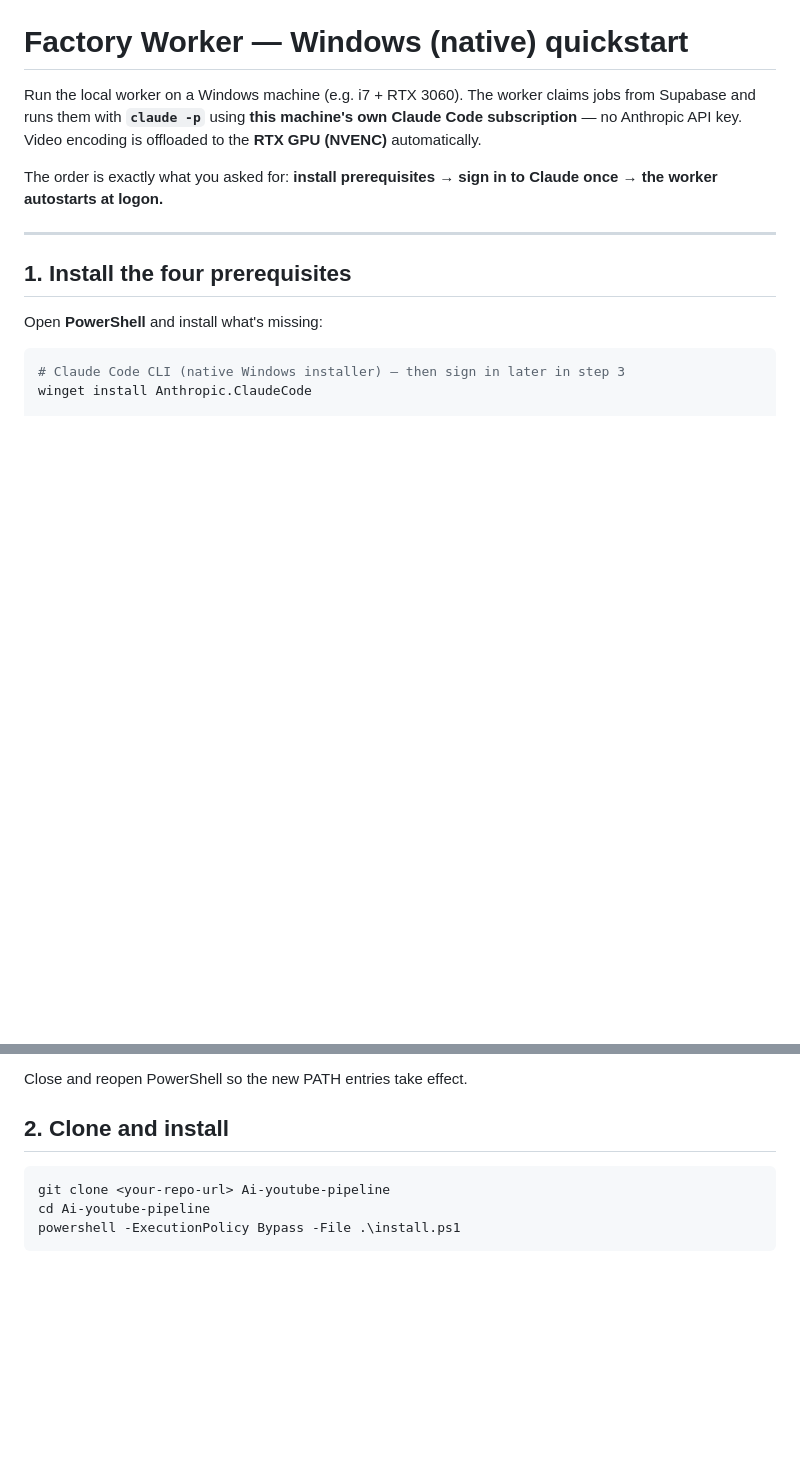
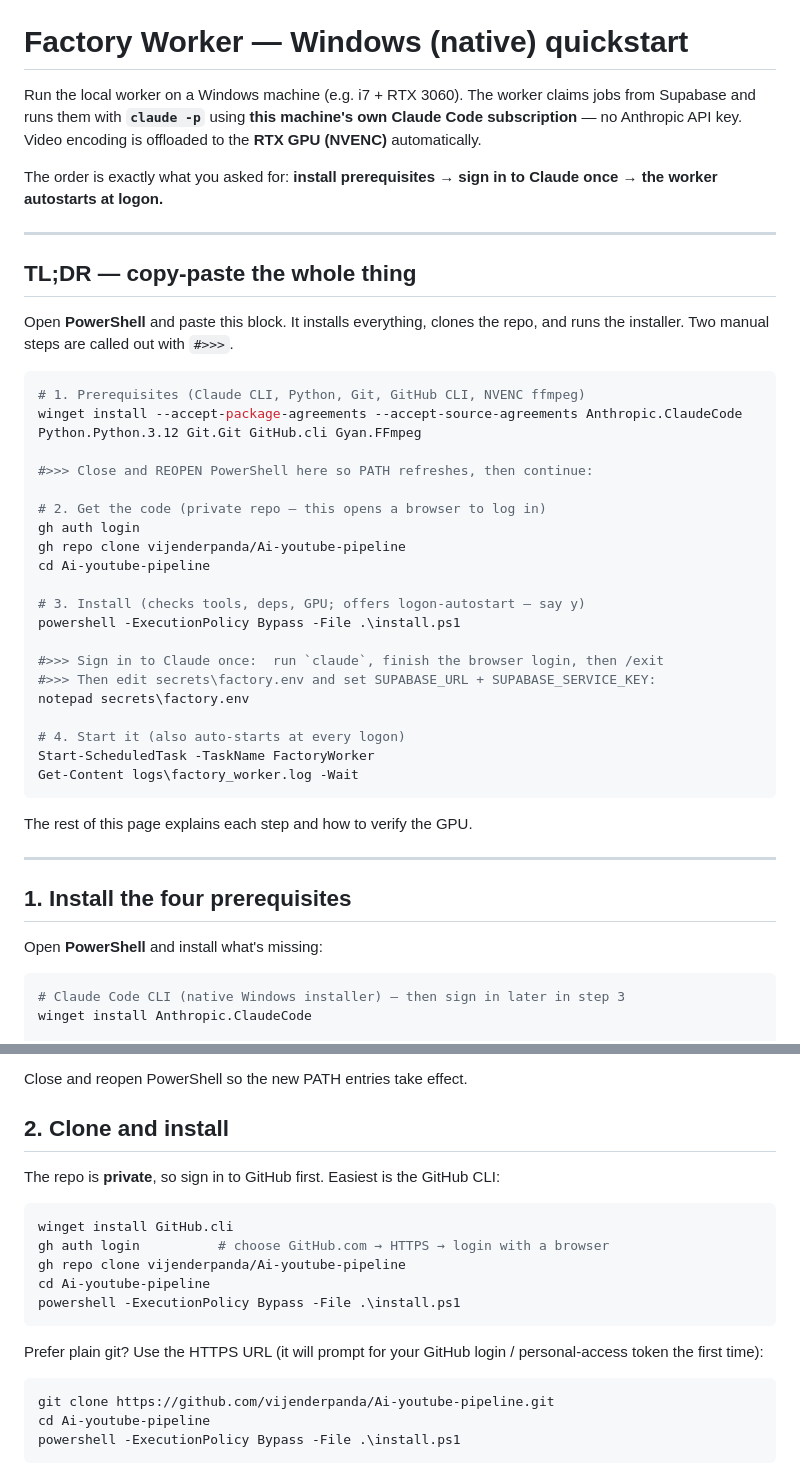
Before and after one commit to vijenderpanda/Ai-youtube-pipeline, a Markdown page: WINDOWS-SETUP.md, 2 parts joined by grey strips. Rendered like a GitHub page; blank space fills up the shorter version.

Commit message:
docs: copy-paste Windows install (repo link + all-in-one block)
- WINDOWS-SETUP.md: add TL;DR paste-the-whole-thing block; real clone URL via
  gh/https for the private repo.
- factory.env.example: GPU tuning knobs (carried from the RTX 3060 setup).

Co-Authored-By: Claude Opus 4.8 <noreply@anthropic.com>

````diff
--- a/WINDOWS-SETUP.md
+++ b/WINDOWS-SETUP.md
@@ -7,6 +7,38 @@ the **RTX GPU (NVENC)** automatically.
 
 The order is exactly what you asked for: **install prerequisites → sign in to
 Claude once → the worker autostarts at logon.**
+
+---
+
+## TL;DR — copy-paste the whole thing
+
+Open **PowerShell** and paste this block. It installs everything, clones the
+repo, and runs the installer. Two manual steps are called out with `#>>>`.
+
+```powershell
+# 1. Prerequisites (Claude CLI, Python, Git, GitHub CLI, NVENC ffmpeg)
+winget install --accept-package-agreements --accept-source-agreements Anthropic.ClaudeCode Python.Python.3.12 Git.Git GitHub.cli Gyan.FFmpeg
+
+#>>> Close and REOPEN PowerShell here so PATH refreshes, then continue:
+
+# 2. Get the code (private repo — this opens a browser to log in)
+gh auth login
+gh repo clone vijenderpanda/Ai-youtube-pipeline
+cd Ai-youtube-pipeline
+
+# 3. Install (checks tools, deps, GPU; offers logon-autostart — say y)
+powershell -ExecutionPolicy Bypass -File .\install.ps1
+
+#>>> Sign in to Claude once:  run `claude`, finish the browser login, then /exit
+#>>> Then edit secrets\factory.env and set SUPABASE_URL + SUPABASE_SERVICE_KEY:
+notepad secrets\factory.env
+
+# 4. Start it (also auto-starts at every logon)
+Start-ScheduledTask -TaskName FactoryWorker
+Get-Content logs\factory_worker.log -Wait
+```
+
+The rest of this page explains each step and how to verify the GPU.
 
 ---
 
@@ -36,8 +68,21 @@ Close and reopen PowerShell so the new PATH entries take effect.
 
 ## 2. Clone and install
 
+The repo is **private**, so sign in to GitHub first. Easiest is the GitHub CLI:
+
 ```powershell
-git clone <your-repo-url> Ai-youtube-pipeline
+winget install GitHub.cli
+gh auth login          # choose GitHub.com → HTTPS → login with a browser
+gh repo clone vijenderpanda/Ai-youtube-pipeline
+cd Ai-youtube-pipeline
+powershell -ExecutionPolicy Bypass -File .\install.ps1
+```
+
+Prefer plain git? Use the HTTPS URL (it will prompt for your GitHub login /
+personal-access token the first time):
+
+```powershell
+git clone https://github.com/vijenderpanda/Ai-youtube-pipeline.git
 cd Ai-youtube-pipeline
 powershell -ExecutionPolicy Bypass -File .\install.ps1
 ```
````
